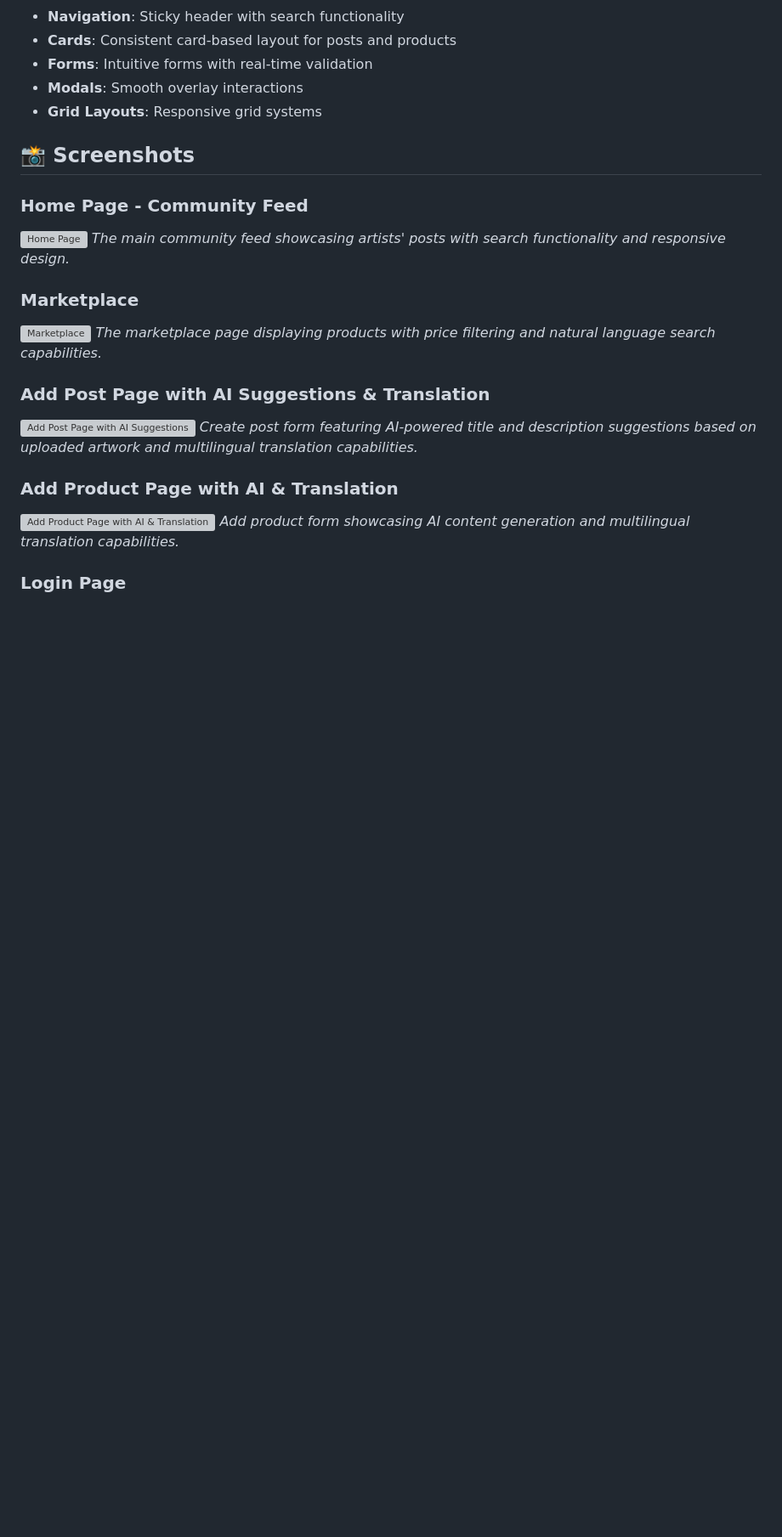
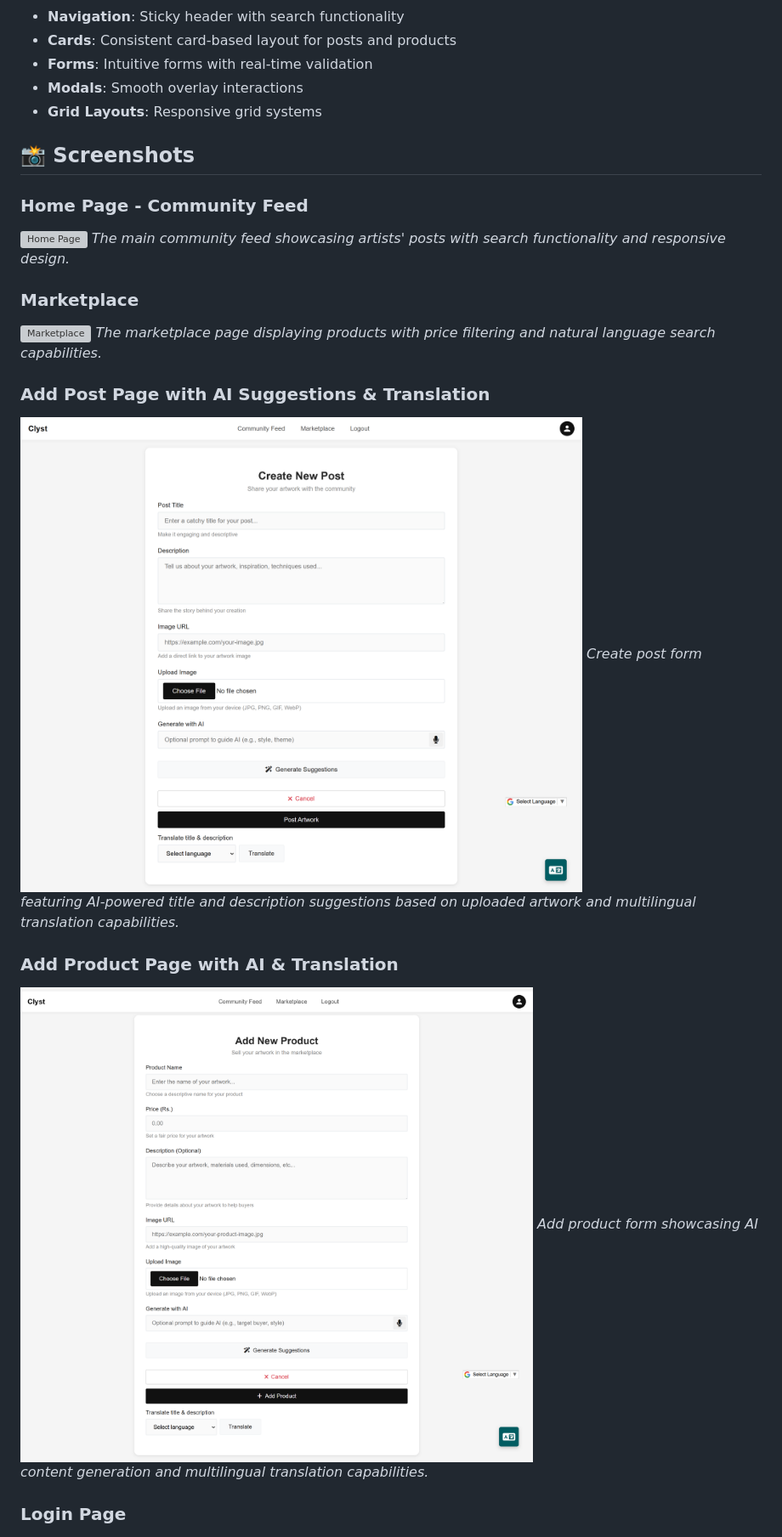
Before and after one commit to tronbeing3030/ClystProto, a Markdown page: README.md, the part around the change. Shown at 85% size. Rendered like a GitHub page; blank space fills up the shorter version; grey boxes are pictures that could not be loaded.

```diff
--- a/README.md
+++ b/README.md
@@ -263,11 +263,11 @@ The application features an advanced natural language search system that underst
 *The marketplace page displaying products with price filtering and natural language search capabilities.*
 
 ### Add Post Page with AI Suggestions & Translation
-![Add Post Page with AI Suggestions](screenshots/add_post_with_ai&translate.png)
+![Add Post Page with AI Suggestions](screenshots/add_posts.png)
 *Create post form featuring AI-powered title and description suggestions based on uploaded artwork and multilingual translation capabilities.*
 
 ### Add Product Page with AI & Translation
-![Add Product Page with AI & Translation](screenshots/add_product_with_ai&translate.png)
+![Add Product Page with AI & Translation](screenshots/add_products.png)
 *Add product form showcasing AI content generation and multilingual translation capabilities.*
 
 ### Login Page
```
